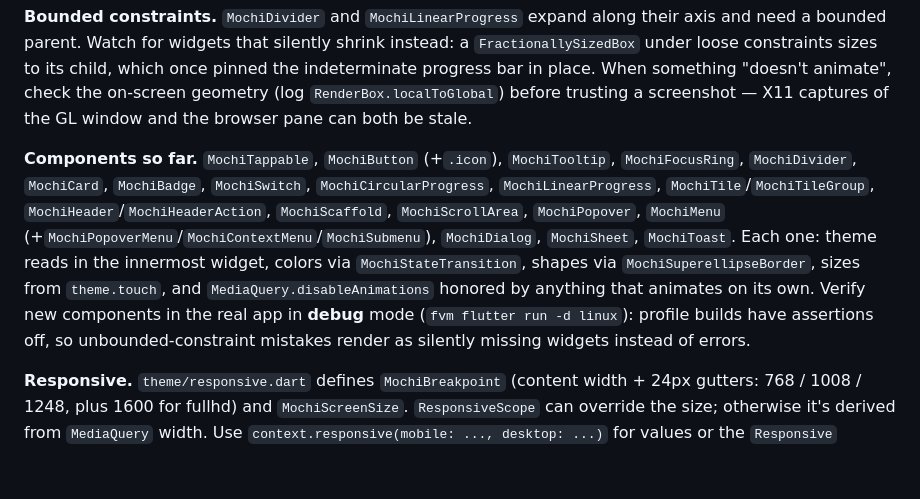
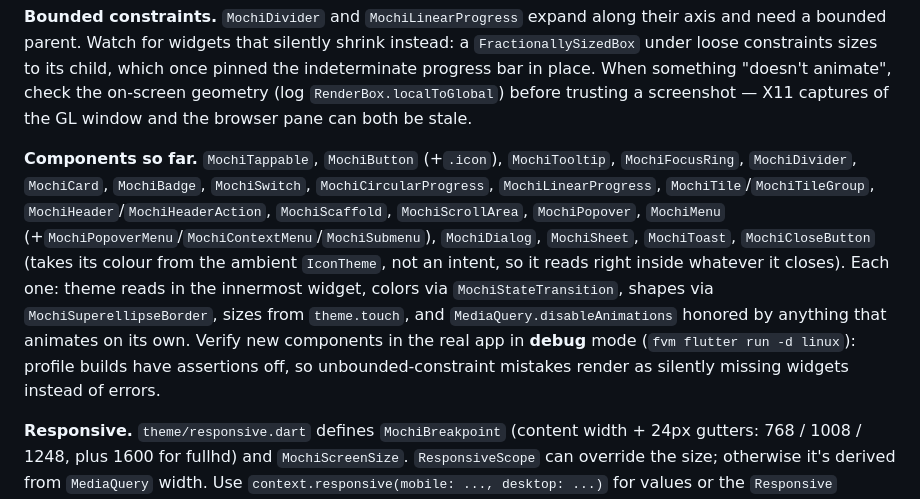
Before and after one commit to 901228/mochi_ui, a Markdown page: CLAUDE.md, the part around the change. GitHub-like rendering; blank space fills up the shorter version.

Commit message:
📝 docs: MochiCloseButton

```diff
--- a/CLAUDE.md
+++ b/CLAUDE.md
@@ -103,6 +103,6 @@ Two things about keys and menus, both from `RawMenuAnchor` putting the panel *be
 
 **Bounded constraints.** `MochiDivider` and `MochiLinearProgress` expand along their axis and need a bounded parent. Watch for widgets that silently shrink instead: a `FractionallySizedBox` under loose constraints sizes to its child, which once pinned the indeterminate progress bar in place. When something "doesn't animate", check the on-screen geometry (log `RenderBox.localToGlobal`) before trusting a screenshot — X11 captures of the GL window and the browser pane can both be stale.
 
-**Components so far.** `MochiTappable`, `MochiButton` (+`.icon`), `MochiTooltip`, `MochiFocusRing`, `MochiDivider`, `MochiCard`, `MochiBadge`, `MochiSwitch`, `MochiCircularProgress`, `MochiLinearProgress`, `MochiTile`/`MochiTileGroup`, `MochiHeader`/`MochiHeaderAction`, `MochiScaffold`, `MochiScrollArea`, `MochiPopover`, `MochiMenu` (+`MochiPopoverMenu`/`MochiContextMenu`/`MochiSubmenu`), `MochiDialog`, `MochiSheet`, `MochiToast`. Each one: theme reads in the innermost widget, colors via `MochiStateTransition`, shapes via `MochiSuperellipseBorder`, sizes from `theme.touch`, and `MediaQuery.disableAnimations` honored by anything that animates on its own. Verify new components in the real app in **debug** mode (`fvm flutter run -d linux`): profile builds have assertions off, so unbounded-constraint mistakes render as silently missing widgets instead of errors.
+**Components so far.** `MochiTappable`, `MochiButton` (+`.icon`), `MochiTooltip`, `MochiFocusRing`, `MochiDivider`, `MochiCard`, `MochiBadge`, `MochiSwitch`, `MochiCircularProgress`, `MochiLinearProgress`, `MochiTile`/`MochiTileGroup`, `MochiHeader`/`MochiHeaderAction`, `MochiScaffold`, `MochiScrollArea`, `MochiPopover`, `MochiMenu` (+`MochiPopoverMenu`/`MochiContextMenu`/`MochiSubmenu`), `MochiDialog`, `MochiSheet`, `MochiToast`, `MochiCloseButton` (takes its colour from the ambient `IconTheme`, not an intent, so it reads right inside whatever it closes). Each one: theme reads in the innermost widget, colors via `MochiStateTransition`, shapes via `MochiSuperellipseBorder`, sizes from `theme.touch`, and `MediaQuery.disableAnimations` honored by anything that animates on its own. Verify new components in the real app in **debug** mode (`fvm flutter run -d linux`): profile builds have assertions off, so unbounded-constraint mistakes render as silently missing widgets instead of errors.
 
 **Responsive.** `theme/responsive.dart` defines `MochiBreakpoint` (content width + 24px gutters: 768 / 1008 / 1248, plus 1600 for fullhd) and `MochiScreenSize`. `ResponsiveScope` can override the size; otherwise it's derived from `MediaQuery` width. Use `context.responsive(mobile: ..., desktop: ...)` for values or the `Responsive` widget for builders — both fall back to the nearest smaller tier.
```
Also changed, not shown: ROADMAP.md (+1 -1 lines).
